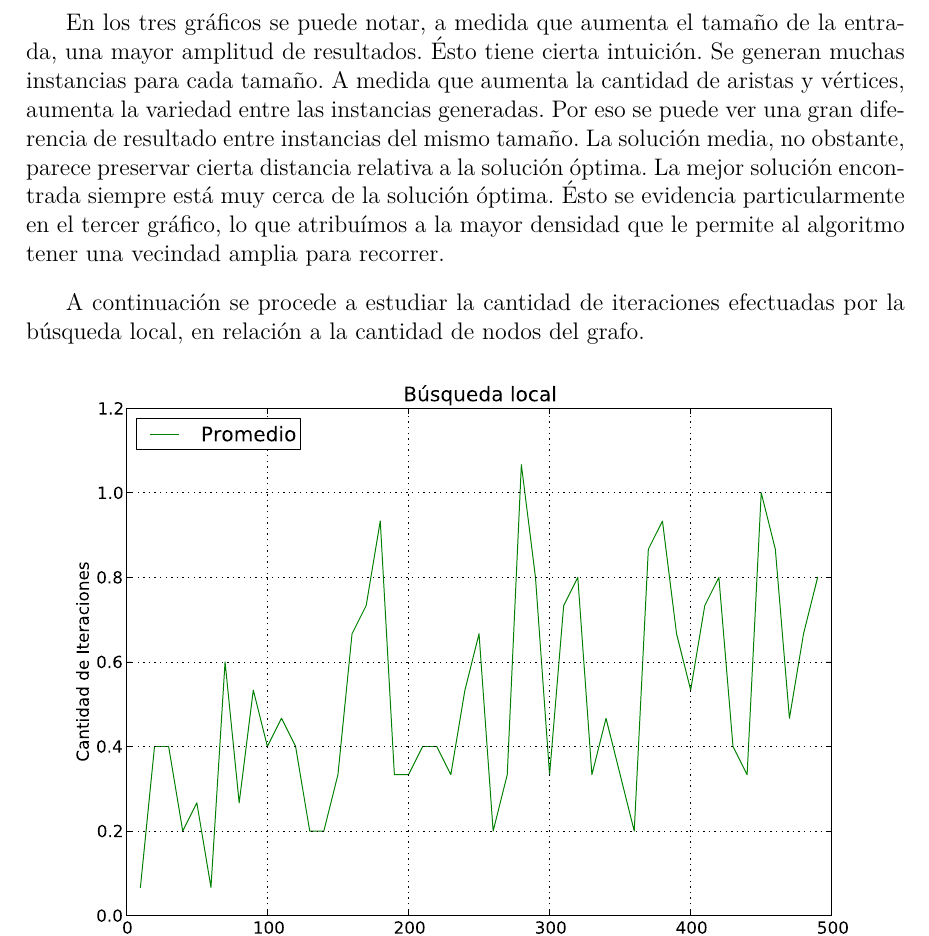
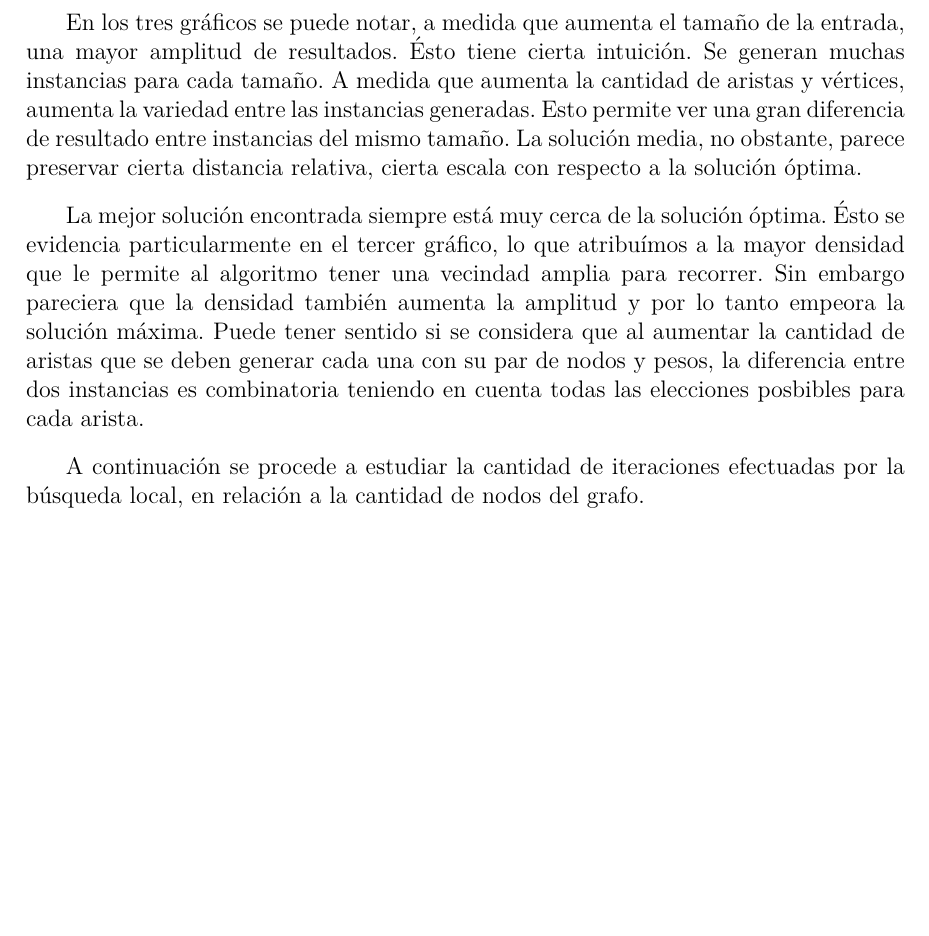
Before and after one commit to lbarrios/algo3_tp3, a LaTeX document (tp3/informe/informe.tex, which reads tp3/informe/local/local.tex): part of page 37 of 66, cut so that both start at the same text, the shorter picture padded with empty space. Compiled offline with pdfLaTeX.

Commit message:
emprolijando la exp. de local

```diff
--- a/tp3/informe/local/local.tex
+++ b/tp3/informe/local/local.tex
@@ -217,10 +217,11 @@ resultado, y el resultado promedio para cada tamaño de entrada. Al ser instanci
 
 En los tres gráficos se puede notar, a medida que aumenta el tamaño de la entrada, una mayor amplitud de resultados. Ésto tiene cierta intuición.
 Se generan muchas instancias para cada tamaño. A medida que aumenta la cantidad de aristas y vértices, aumenta la variedad entre las instancias
-generadas. Por eso se puede ver una gran diferencia de resultado entre instancias del mismo tamaño.
-La solución media, no obstante, parece preservar cierta distancia relativa a la solución óptima.
+generadas. Esto permite ver una gran diferencia de resultado entre instancias del mismo tamaño.
+La solución media, no obstante, parece preservar cierta distancia relativa, cierta escala con respecto a la solución óptima.
+
 La mejor solución encontrada siempre está muy cerca de la solución óptima. Ésto se evidencia particularmente en el tercer gráfico, lo que
-atribuímos a la mayor densidad que le permite al algoritmo tener una vecindad amplia para recorrer.
+atribuímos a la mayor densidad que le permite al algoritmo tener una vecindad amplia para recorrer. Sin embargo pareciera que la densidad también aumenta la amplitud y por lo tanto empeora la solución máxima. Puede tener sentido si se considera que al aumentar la cantidad de aristas que se deben generar cada una con su par de nodos y pesos, la diferencia entre dos instancias es combinatoria teniendo en cuenta todas las elecciones posbibles para cada arista.
 
 A continuación se procede a estudiar la cantidad de iteraciones efectuadas por la búsqueda local, en relación a la cantidad de nodos del grafo.
 
```
